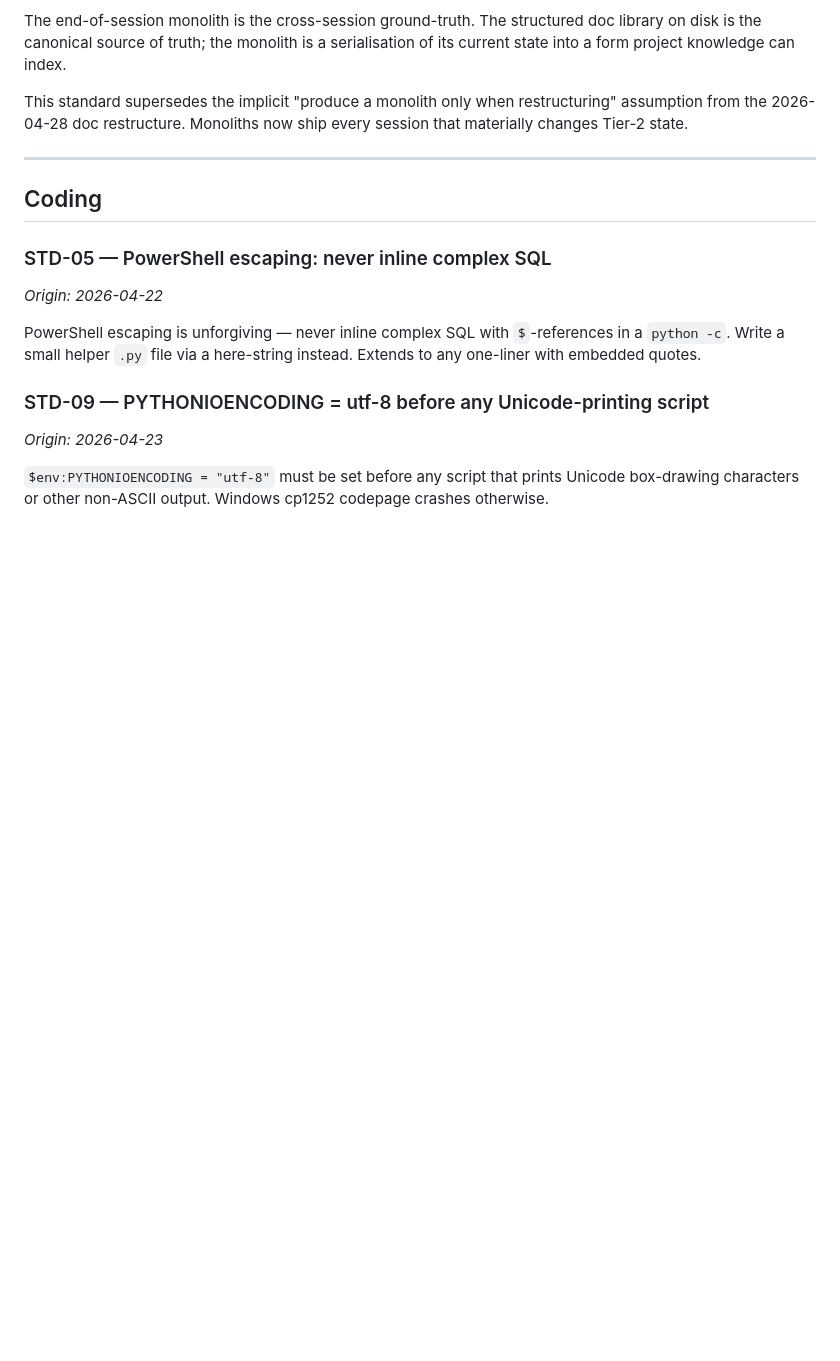
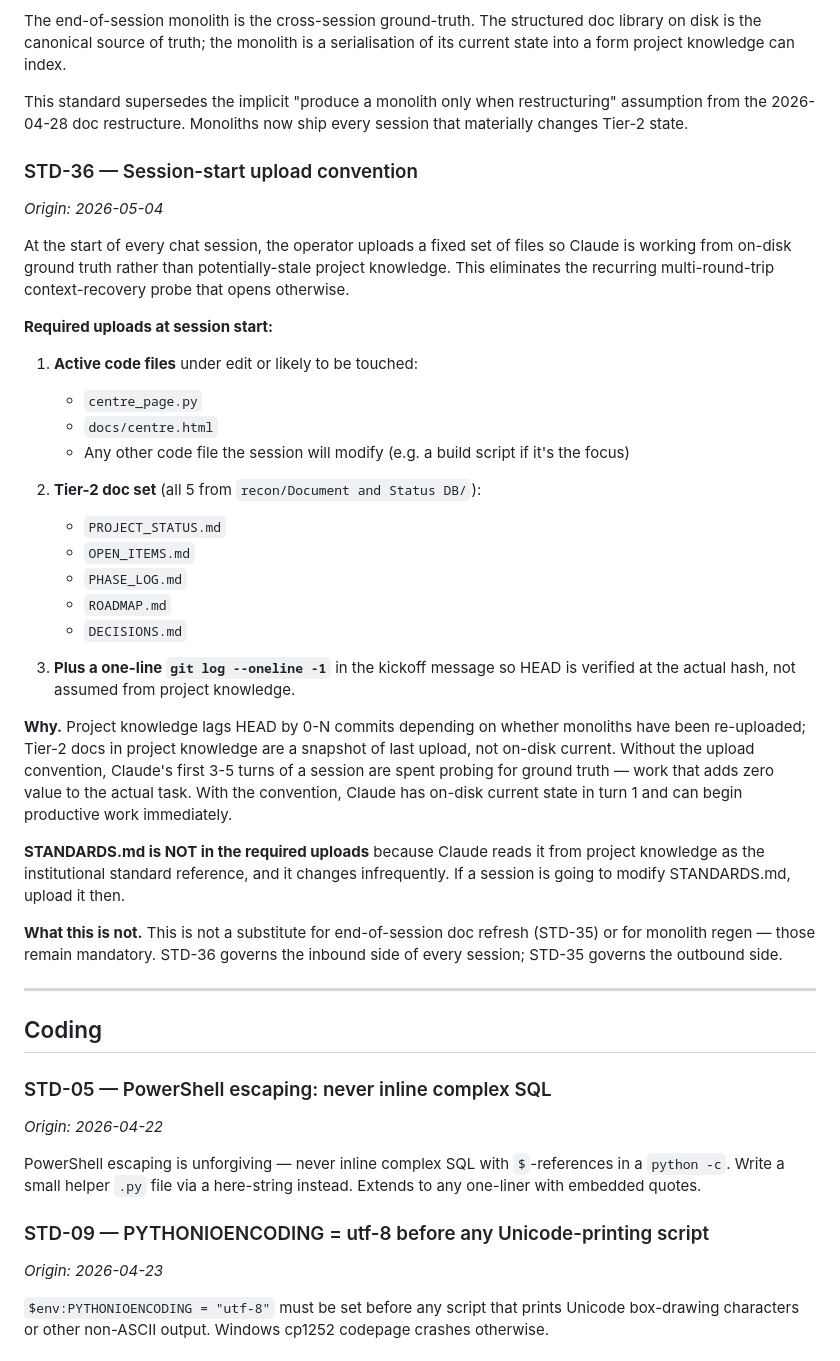
Before and after one commit to iampatnb-afk/Kintell, a Markdown page: recon/Document and Status DB/STANDARDS.md, the part around the change. Rendered like a GitHub page; blank space fills up the shorter version.

Commit message:
STD-36 added: session-start upload convention. Fixes recurring multi-round-trip context-recovery overhead at chat start. Operator uploads active code files + 5 Tier-2 docs at session start; HEAD verified via git log --oneline -1 in kickoff message.

```diff
--- a/recon/Document and Status DB/STANDARDS.md
+++ b/recon/Document and Status DB/STANDARDS.md
@@ -104,6 +104,33 @@ Mid-session regens of Tier-2 docs (per the regenerate-as-we-go discipline) requi
 The end-of-session monolith is the cross-session ground-truth. The structured doc library on disk is the canonical source of truth; the monolith is a serialisation of its current state into a form project knowledge can index.
 
 This standard supersedes the implicit "produce a monolith only when restructuring" assumption from the 2026-04-28 doc restructure. Monoliths now ship every session that materially changes Tier-2 state.
+
+### STD-36 — Session-start upload convention
+*Origin: 2026-05-04*
+
+At the start of every chat session, the operator uploads a fixed set of files so Claude is working from on-disk ground truth rather than potentially-stale project knowledge. This eliminates the recurring multi-round-trip context-recovery probe that opens otherwise.
+
+**Required uploads at session start:**
+
+1. **Active code files** under edit or likely to be touched:
+   - `centre_page.py`
+   - `docs/centre.html`
+   - Any other code file the session will modify (e.g. a build script if it's the focus)
+
+2. **Tier-2 doc set** (all 5 from `recon/Document and Status DB/`):
+   - `PROJECT_STATUS.md`
+   - `OPEN_ITEMS.md`
+   - `PHASE_LOG.md`
+   - `ROADMAP.md`
+   - `DECISIONS.md`
+
+3. **Plus a one-line `git log --oneline -1`** in the kickoff message so HEAD is verified at the actual hash, not assumed from project knowledge.
+
+**Why.** Project knowledge lags HEAD by 0-N commits depending on whether monoliths have been re-uploaded; Tier-2 docs in project knowledge are a snapshot of last upload, not on-disk current. Without the upload convention, Claude's first 3-5 turns of a session are spent probing for ground truth — work that adds zero value to the actual task. With the convention, Claude has on-disk current state in turn 1 and can begin productive work immediately.
+
+**STANDARDS.md is NOT in the required uploads** because Claude reads it from project knowledge as the institutional standard reference, and it changes infrequently. If a session is going to modify STANDARDS.md, upload it then.
+
+**What this is not.** This is not a substitute for end-of-session doc refresh (STD-35) or for monolith regen — those remain mandatory. STD-36 governs the inbound side of every session; STD-35 governs the outbound side.
 
 ---
 
```
